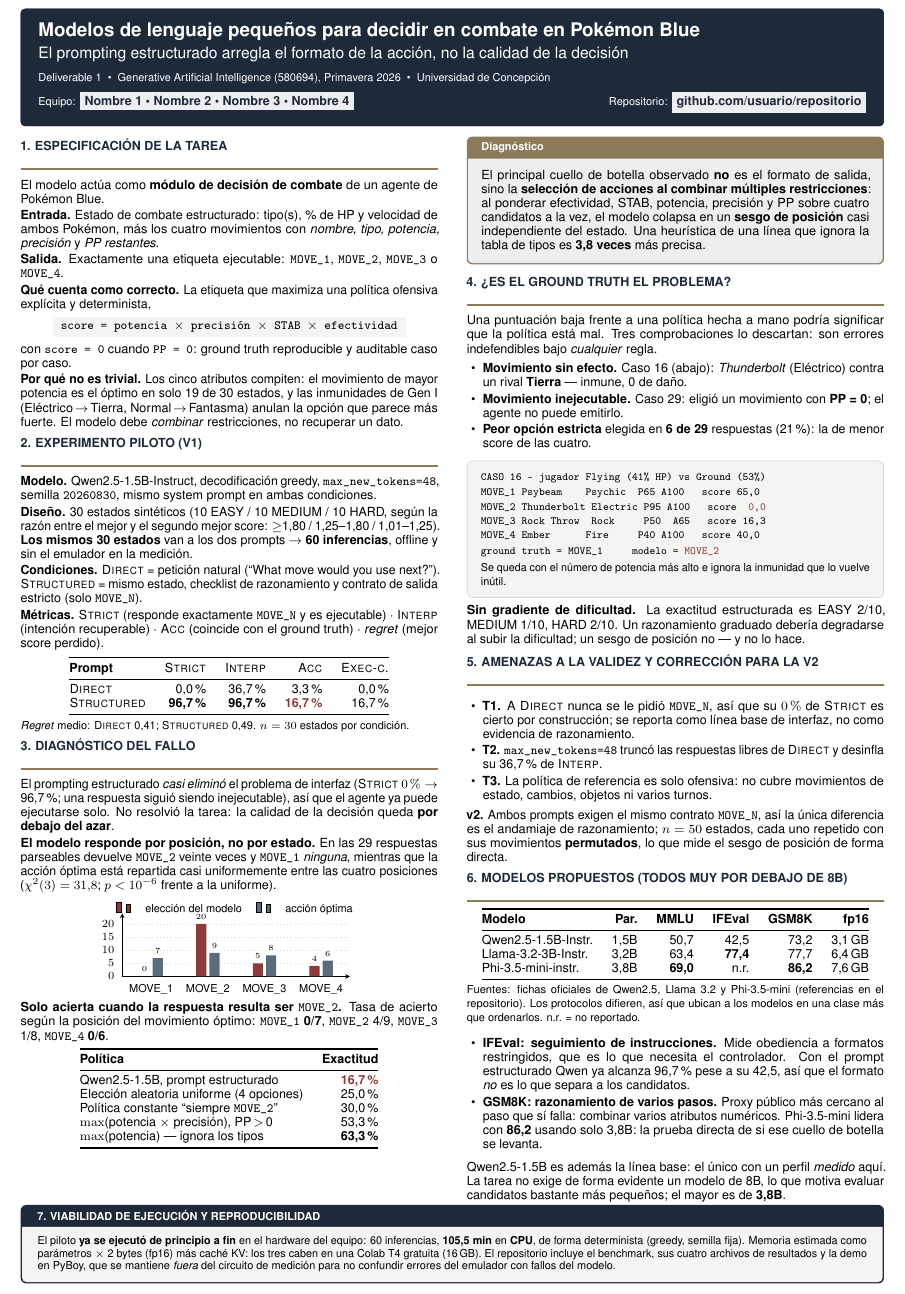
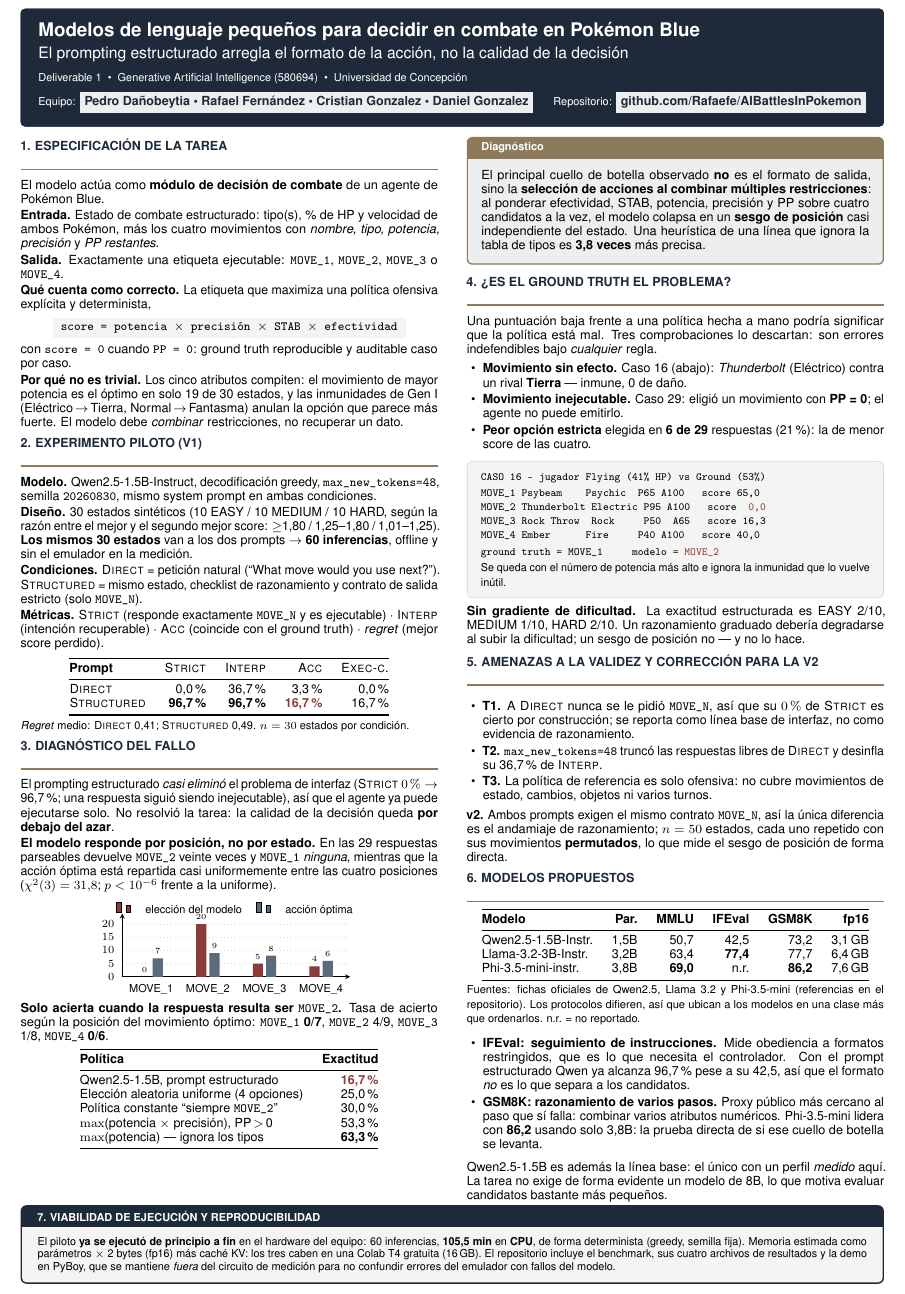
Before and after one commit to Rafaefe/AIBattlesInPokemon, a LaTeX document (paper/main.tex): part of the page, cut so that both start at the same text. Compiled offline with pdfLaTeX.

Commit message:
Add files via upload
Actualización del paper final

```diff
--- a/paper/main.tex
+++ b/paper/main.tex
@@ -68,10 +68,10 @@
 {\color{white}\bfseries\LARGE Modelos de lenguaje peque\~nos para decidir en combate en Pok\'emon Blue}\\[1.1mm]
 {\color{white!85}\large El prompting estructurado arregla el formato de la acci\'on, no la calidad de la decisi\'on}\\[2mm]
 {\color{white!75}\footnotesize
-Deliverable 1 \ \textbullet\ \ Generative Artificial Intelligence (580694), Primavera 2026 \ \textbullet\ \ Universidad de Concepci\'on}\\[1.4mm]
-{\footnotesize\color{white!85}Equipo:} \ph{Nombre 1 \textbullet\ Nombre 2 \textbullet\ Nombre 3 \textbullet\ Nombre 4}
+Deliverable 1 \ \textbullet\ \ Generative Artificial Intelligence (580694) \ \textbullet\ \ Universidad de Concepci\'on}\\[1.4mm]
+{\footnotesize\color{white!85}Equipo:} \ph{Pedro Dañobeytia \textbullet\ Rafael Fernández \textbullet\ Cristian Gonzalez \textbullet\ Daniel Gonzalez}
 \hfill
-{\footnotesize\color{white!85}Repositorio:} \ph{github.com/usuario/repositorio}
+{\footnotesize\color{white!85}Repositorio:} \ph{github.com/Rafaefe/AIBattlesInPokemon}
 \end{tcolorbox}
 
 \vspace{1.5mm}
@@ -198,7 +198,7 @@
 \textbf{v2.} Ambos prompts exigen el mismo contrato \texttt{MOVE\_N}, as\'i la \'unica diferencia es el andamiaje de razonamiento; $n=50$ estados, cada uno repetido con sus movimientos \textbf{permutados}, lo que mide el sesgo de posici\'on de forma directa.
 
 % ==================================================== 6. MODELOS ==========
-\heading{6. Modelos propuestos (todos muy por debajo de 8B)}
+\heading{6. Modelos propuestos}
 {\centering
 \begin{tabular}{@{}lrrrrr@{}}
 \toprule
@@ -217,7 +217,7 @@
 \item \textbf{IFEval: seguimiento de instrucciones.} Mide obediencia a formatos restringidos, que es lo que necesita el controlador. Con el prompt estructurado Qwen ya alcanza 96,7\,\% pese a su 42,5, as\'i que el formato \emph{no} es lo que separa a los candidatos.
 \item \textbf{GSM8K: razonamiento de varios pasos.} Proxy p\'ublico m\'as cercano al paso que s\'i falla: combinar varios atributos num\'ericos. Phi-3.5-mini lidera con \textbf{86,2} usando solo 3,8B: la prueba directa de si ese cuello de botella se levanta.
 \end{itemize}
-Qwen2.5-1.5B es adem\'as la l\'inea base: el \'unico con un perfil \emph{medido} aqu\'i. La tarea no exige de forma evidente un modelo de 8B, lo que motiva evaluar candidatos bastante m\'as peque\~nos; el mayor es de \textbf{3,8B}.
+Qwen2.5-1.5B es adem\'as la l\'inea base: el \'unico con un perfil \emph{medido} aqu\'i. La tarea no exige de forma evidente un modelo de 8B, lo que motiva evaluar candidatos bastante m\'as peque\~nos.
 
 \end{multicols}
 
```
Also changed, not shown: paper/Deliverable1_Group4.pdf (added).
